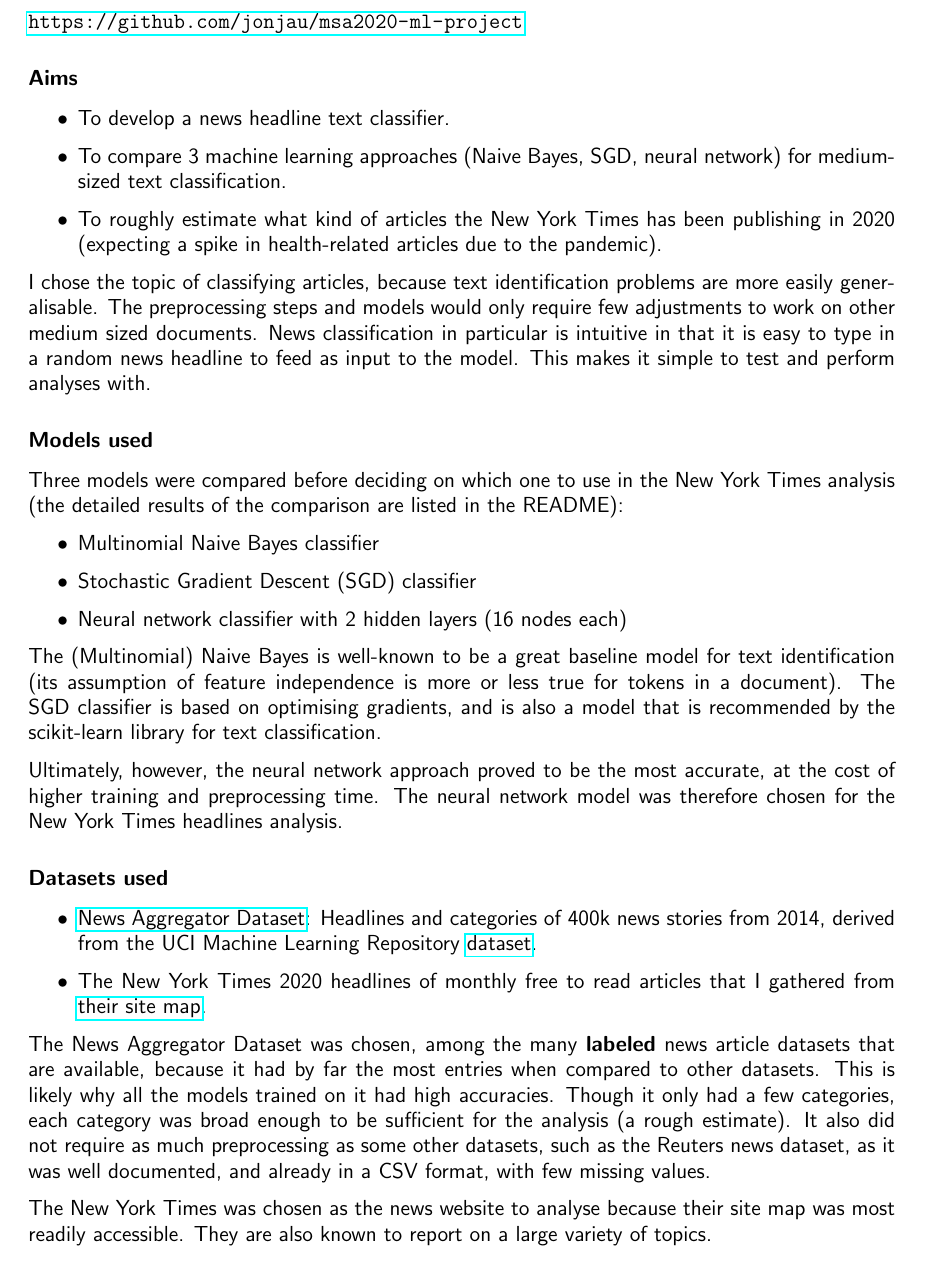
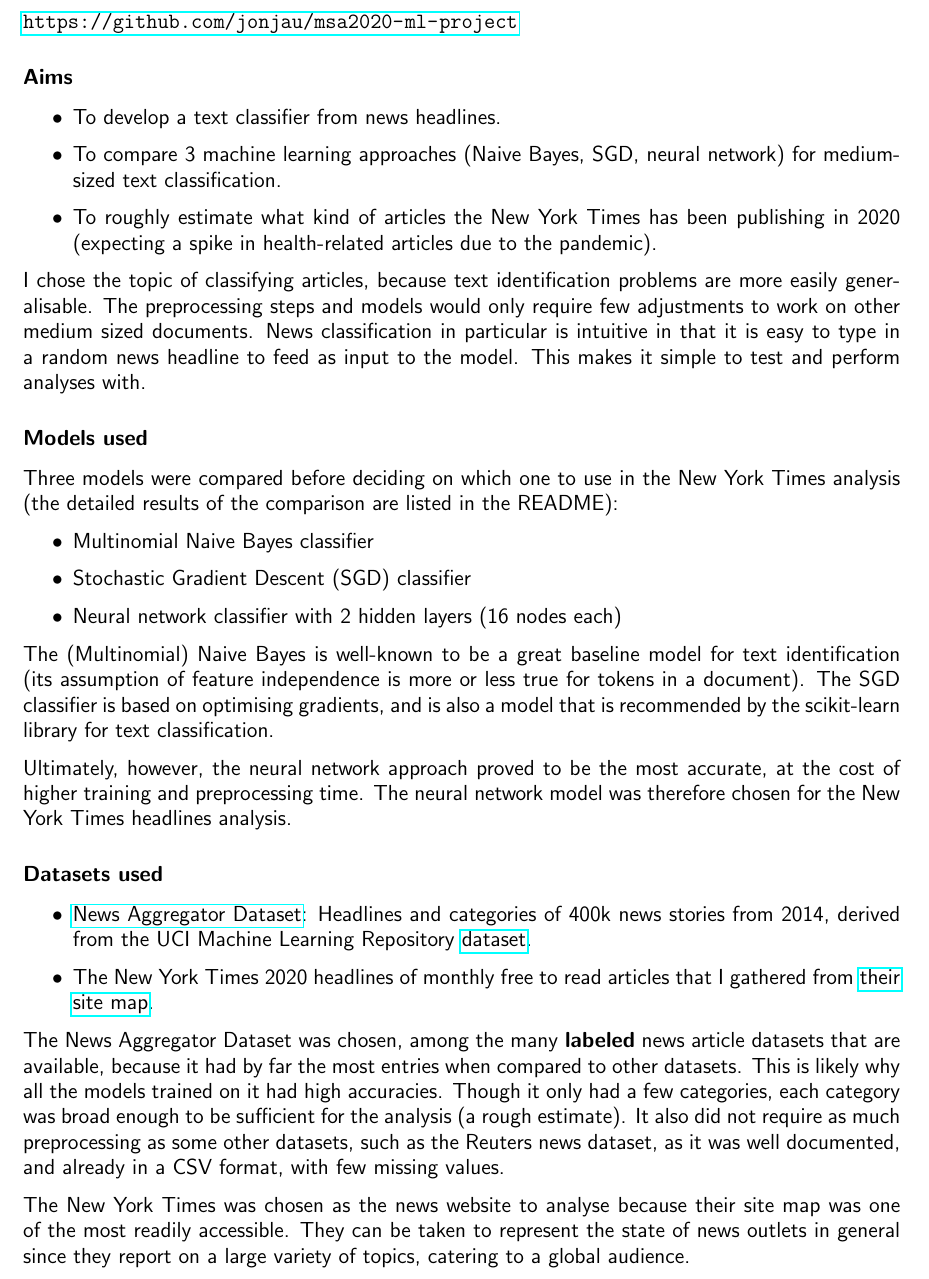
Before and after one commit to jonjau/msa, a LaTeX document (tex/description.tex): part of the page, cut so that both start at the same text. Compiled offline with pdfLaTeX.

Commit message:
updated description.pdf

```diff
--- a/tex/description.tex
+++ b/tex/description.tex
@@ -5,7 +5,7 @@
 \usepackage{parskip}
 \usepackage{hyperref}
 
-\geometry{a4paper, margin=21mm}
+\geometry{a4paper, margin=20mm}
 
 \setlength{\parindent}{0pt}
 
@@ -19,7 +19,7 @@
 \subsection*{Aims}
 
 \begin{itemize}
-    \item To develop a news headline text classifier.
+    \item To develop a text classifier from news headlines.
     \item To compare 3 machine learning approaches (Naive Bayes, SGD, neural
           network) for medium-sized text classification.
     \item To roughly estimate what kind of articles the New York Times has been
@@ -82,7 +82,8 @@ the Reuters news dataset, as it was well documented, and already in a CSV
 format, with few missing values.
 
 The New York Times was chosen as the news website to analyse because their
-site map was most readily accessible. They are also known to report on a
-large variety of topics.
+site map was one of the most readily accessible. They can be taken
+to represent the state of news outlets in general since they report on a
+large variety of topics, catering to a global audience.
 
 \end{document}
```
Also changed, not shown: tex/description.pdf, 1 other file.
